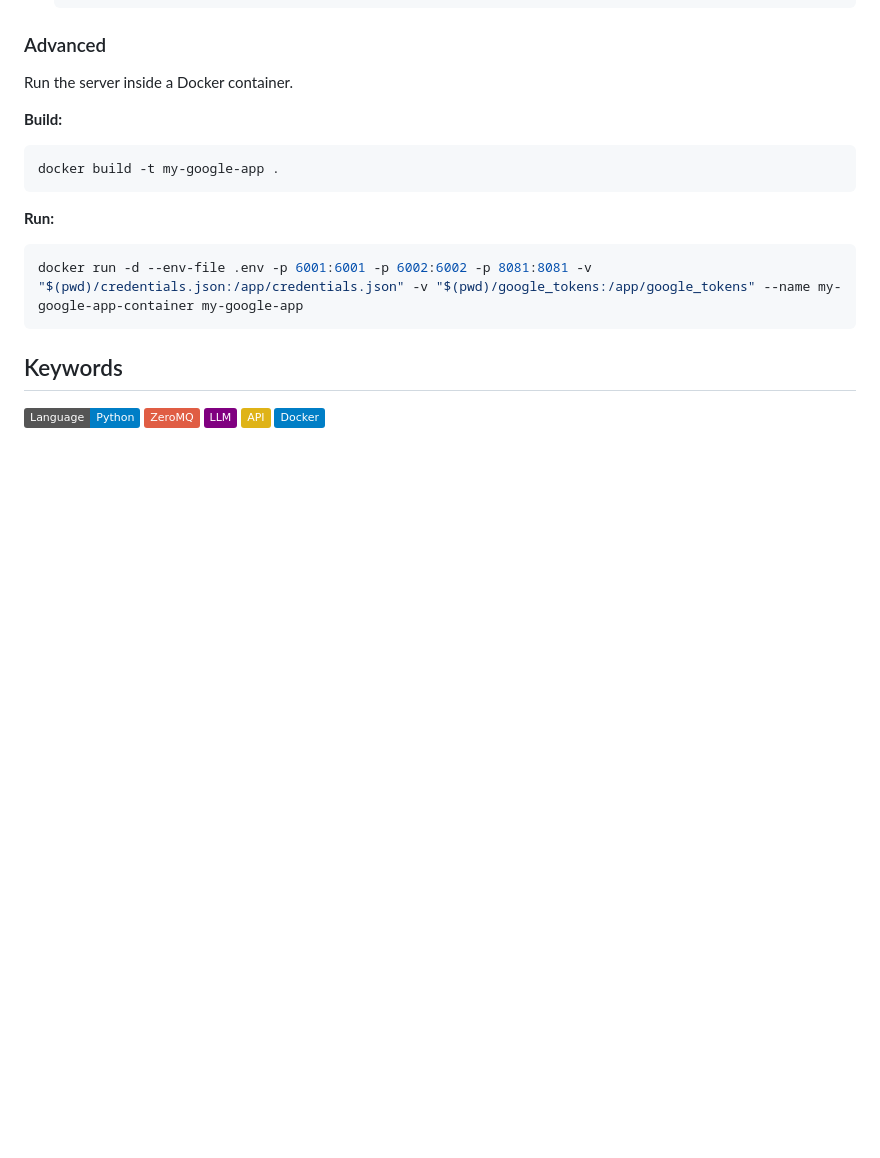
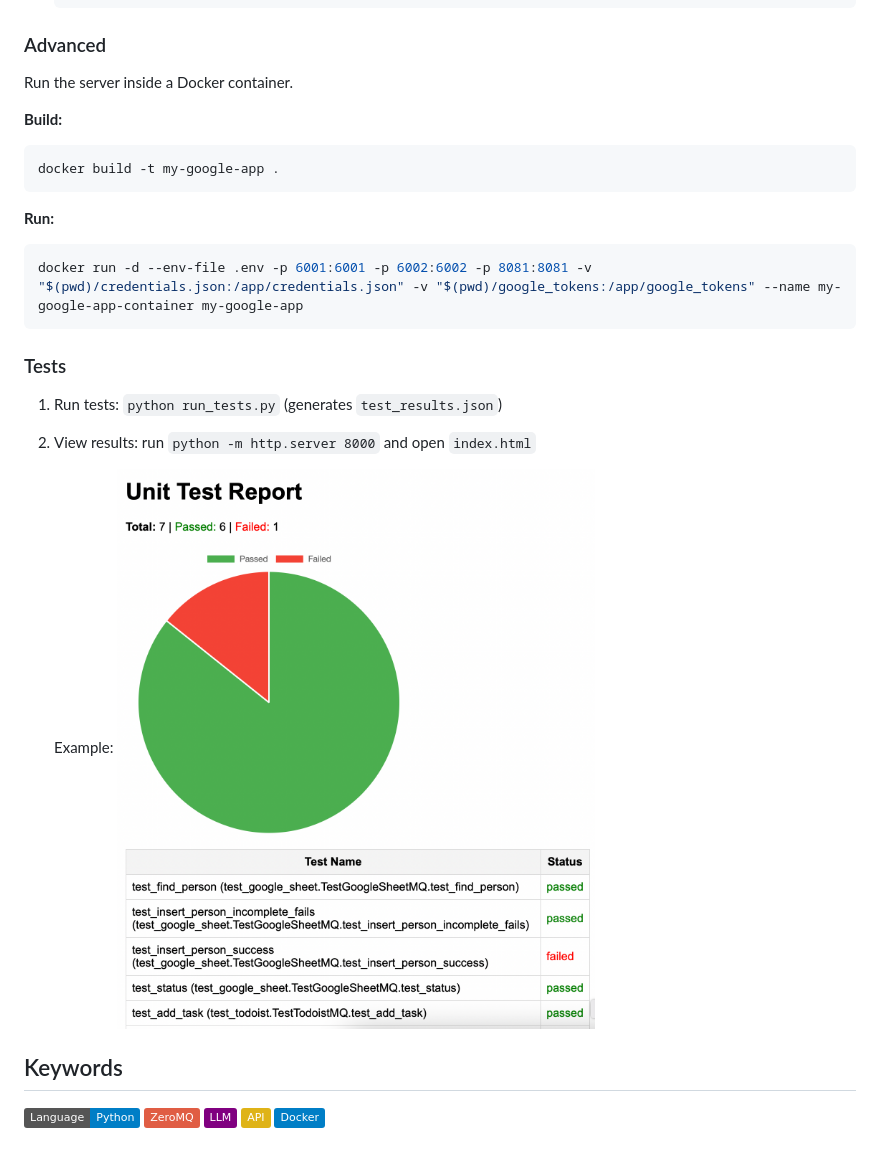
Before and after one commit to jimmykzm94/mini-project-llm-agent-api, a Markdown page: README.md, the part around the change. Drawn GitHub-style; pictures changed too: index.png (added); badges without logos; blank space fills up the shorter version.

Commit message:
Update for unit test runner and view result

````diff
--- a/README.md
+++ b/README.md
@@ -41,6 +41,13 @@ docker build -t my-google-app .
 docker run -d --env-file .env -p 6001:6001 -p 6002:6002 -p 8081:8081 -v "$(pwd)/credentials.json:/app/credentials.json" -v "$(pwd)/google_tokens:/app/google_tokens" --name my-google-app-container my-google-app
 ```
 
+### Tests
+1. Run tests: `python run_tests.py` (generates `test_results.json`)
+2. View results: run `python -m http.server 8000` and open `index.html`
+
+    Example:
+    ![result](index.png)
+
 ## Keywords
 ![Python](https://img.shields.io/badge/Language-Python-blue)
 ![ZeroMQ](https://img.shields.io/badge/-ZeroMQ-red)
````
Also changed, not shown: 6 other files.
